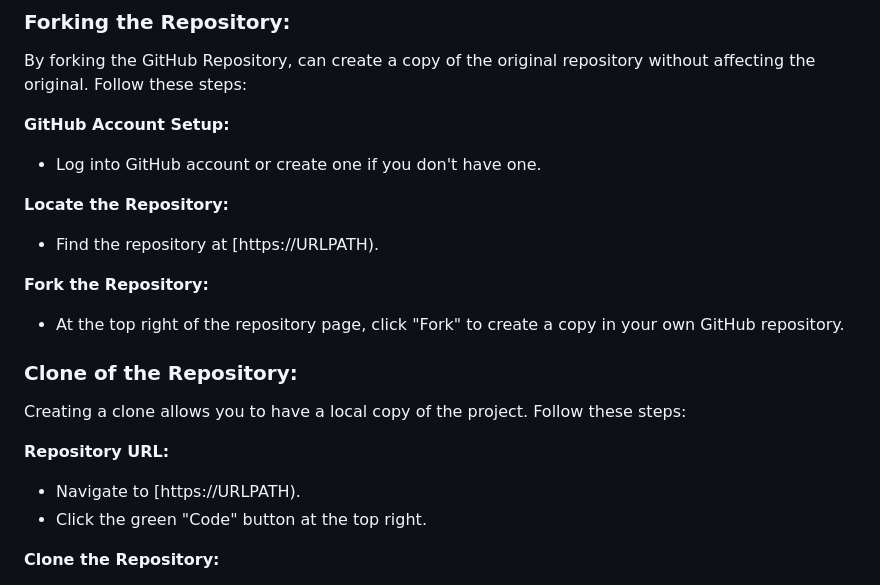
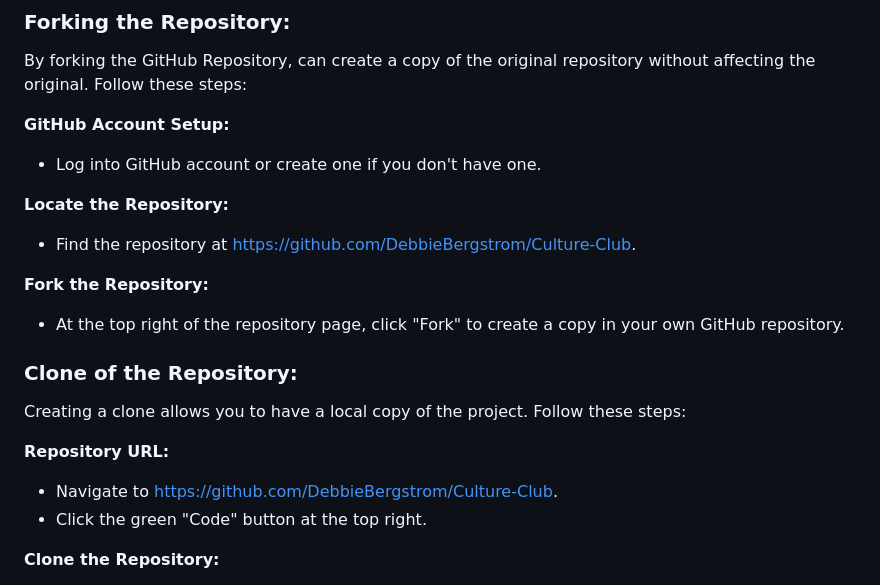
Before and after one commit to DebbieBergstrom/Culture-Club, a Markdown page: README.md, the part around one of its changes. Drawn GitHub-style.

```diff
--- a/README.md
+++ b/README.md
@@ -646,7 +646,7 @@ By forking the GitHub Repository, can create a copy of the original repository w
    - Log into GitHub account or create one if you don't have one.
 
  **Locate the Repository:**
-   - Find the repository at [https://URLPATH).
+   - Find the repository at https://github.com/DebbieBergstrom/Culture-Club.
 
  **Fork the Repository:**
    - At the top right of the repository page, click "Fork" to create a copy in your own GitHub repository.
@@ -656,7 +656,7 @@ By forking the GitHub Repository, can create a copy of the original repository w
 Creating a clone allows you to have a local copy of the project. Follow these steps:
 
  **Repository URL:**
-   - Navigate to [https://URLPATH).
+   - Navigate to https://github.com/DebbieBergstrom/Culture-Club.
    - Click the green "Code" button at the top right.
 
  **Clone the Repository:**
```
Also changed, not shown: other parts of README.md (+36 -14 lines).
